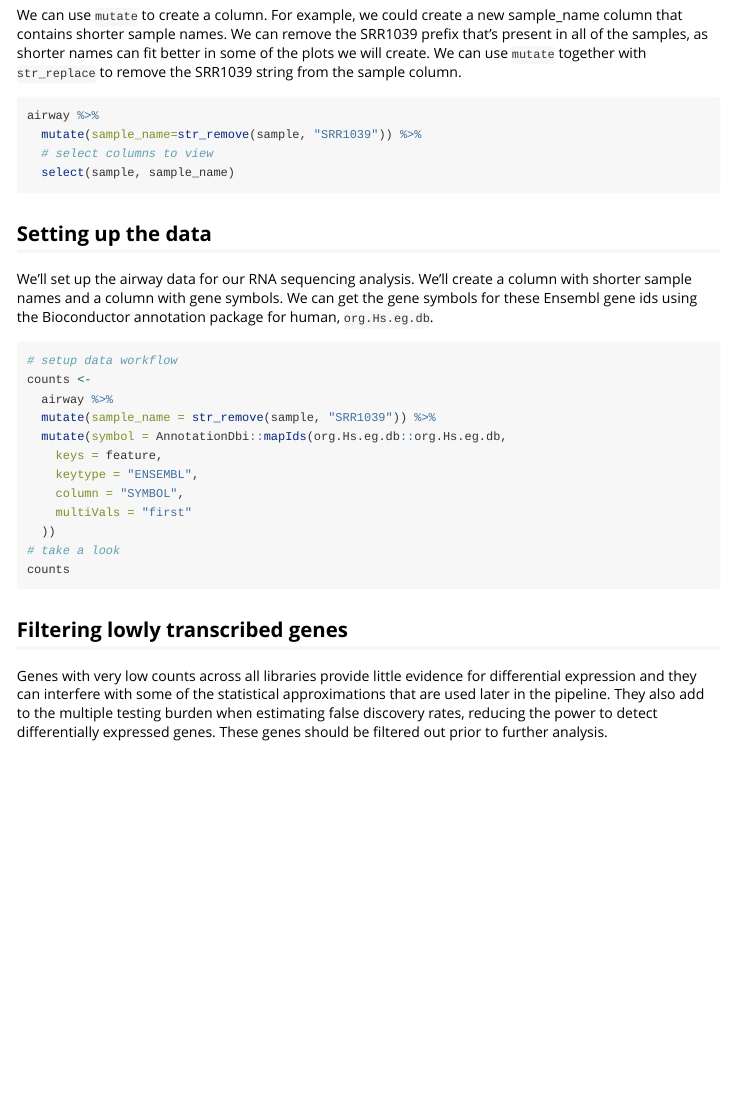
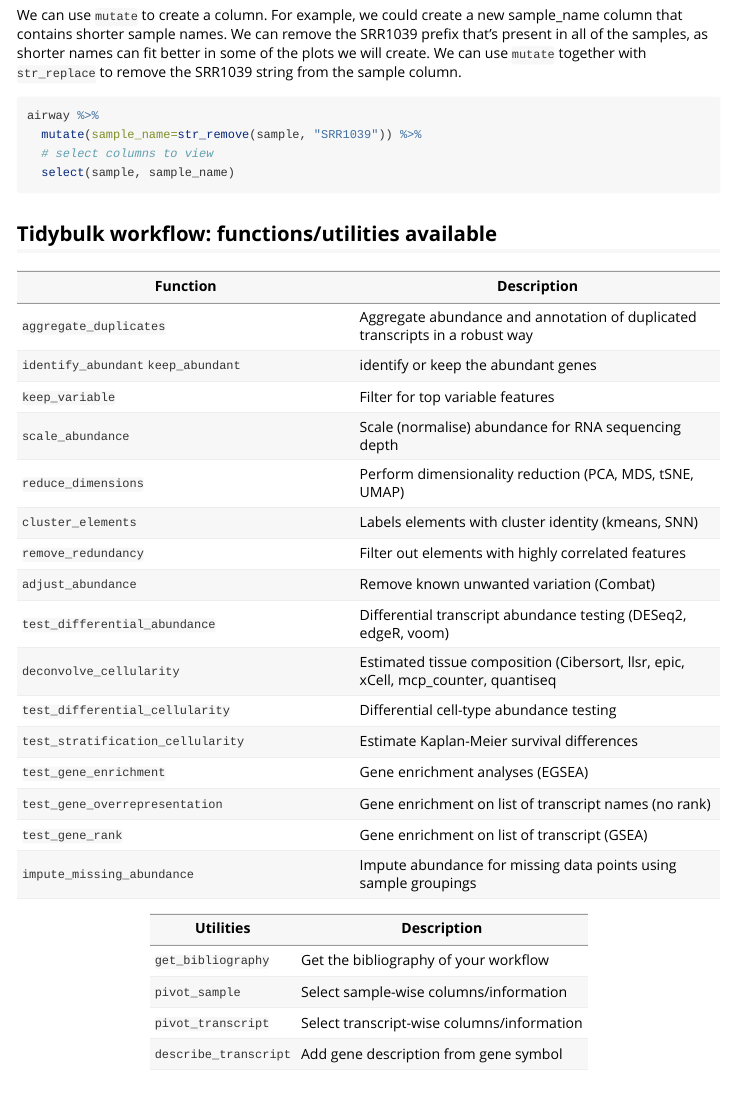
Before and after one commit to tidytranscriptomics-workshops/rpharma2021_tidytranscriptomics, an R Markdown document (vignettes/tidytranscriptomics.Rmd): the page in a window 1100 px wide, from 10410 px down. Rendered offline with R 4.5, knitr and Pandoc, with nearby package versions; the code chunks are not run, so their results and figures are left out; a font, style sheet, LaTeX package, included part or bibliography that could not be used is replaced or left out; long lines of code are wrapped.

Commit message:
add function list as an overview.

````diff
--- a/vignettes/tidytranscriptomics.Rmd
+++ b/vignettes/tidytranscriptomics.Rmd
@@ -360,6 +360,37 @@ airway %>%
   # select columns to view
   select(sample, sample_name)
 ```
+
+
+## Tidybulk workflow: functions/utilities available
+
+
+Function | Description
+------------ | -------------
+`aggregate_duplicates` | Aggregate abundance and annotation of duplicated transcripts in a robust way
+`identify_abundant` `keep_abundant` | identify or keep the abundant genes
+`keep_variable` | Filter for top variable features
+`scale_abundance` | Scale (normalise) abundance for RNA sequencing depth
+`reduce_dimensions` | Perform dimensionality reduction (PCA, MDS, tSNE, UMAP)
+`cluster_elements` | Labels elements with cluster identity (kmeans, SNN)
+`remove_redundancy` | Filter out elements with highly correlated features
+`adjust_abundance` | Remove known unwanted variation (Combat)
+`test_differential_abundance` | Differential transcript abundance testing (DESeq2, edgeR, voom)
+`deconvolve_cellularity` | Estimated tissue composition (Cibersort, llsr, epic, xCell, mcp_counter, quantiseq
+`test_differential_cellularity` | Differential cell-type abundance testing
+`test_stratification_cellularity` | Estimate Kaplan-Meier survival differences
+`test_gene_enrichment` | Gene enrichment analyses (EGSEA)
+`test_gene_overrepresentation` | Gene enrichment on list of transcript names (no rank)
+`test_gene_rank` | Gene enrichment on list of transcript (GSEA)
+`impute_missing_abundance` | Impute abundance for missing data points using sample groupings
+
+
+Utilities | Description
+------------ | -------------
+`get_bibliography` | Get the bibliography of your workflow
+`pivot_sample` | Select sample-wise columns/information
+`pivot_transcript` | Select transcript-wise columns/information
+`describe_transcript` | Add gene description from gene symbol
 
 
 ## Setting up the data
````
